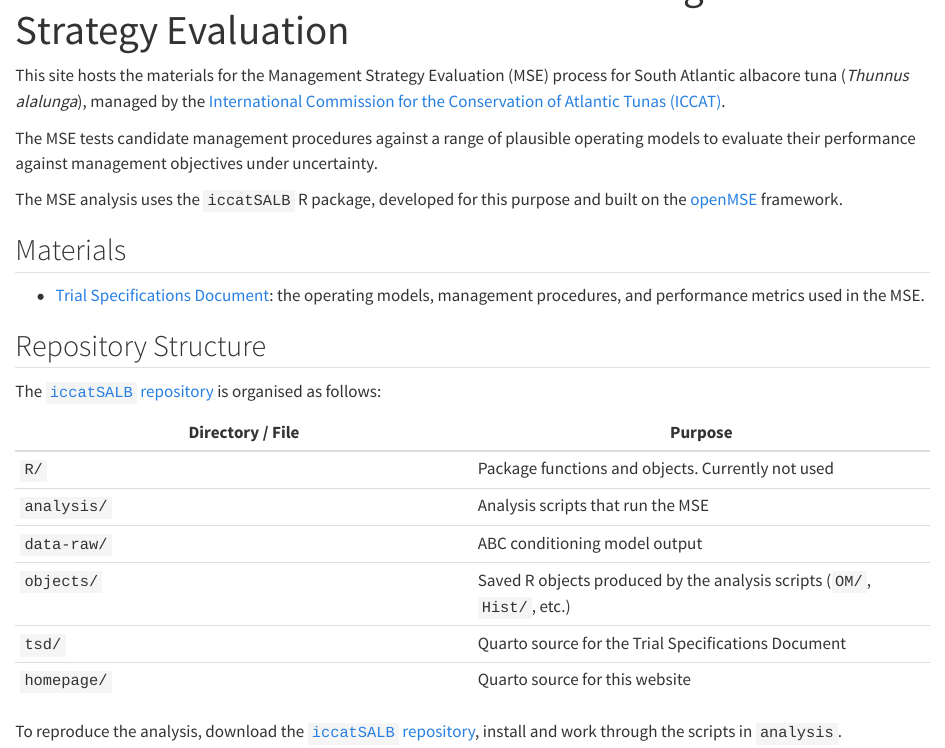
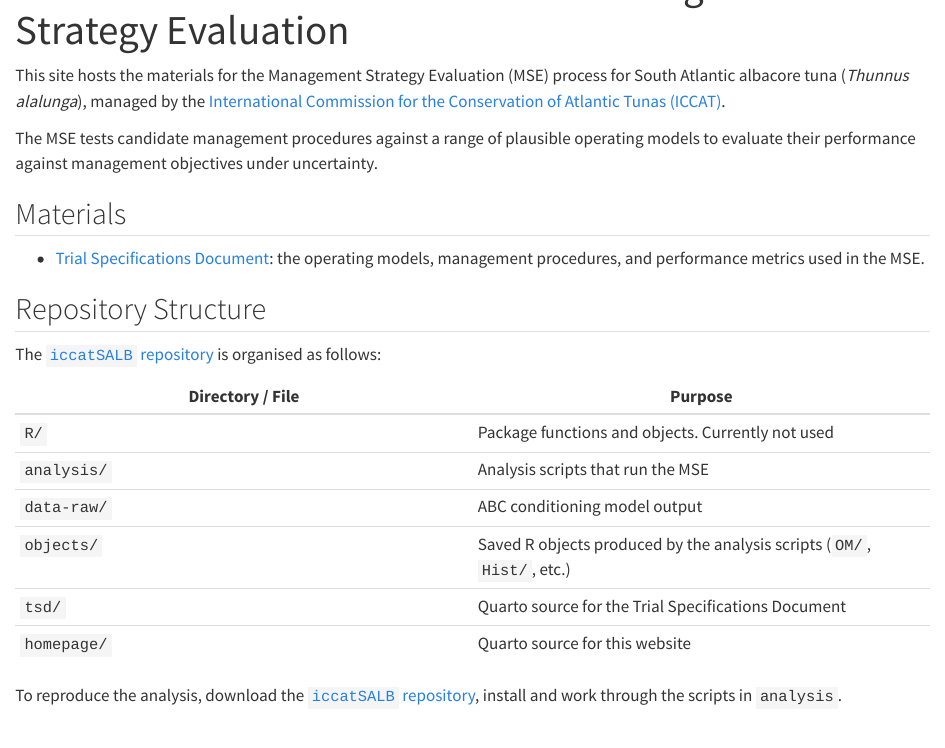
Before and after one commit to Blue-Matter/iccatSALB, a Quarto document (homepage/index.qmd): the page in a window 1100 px wide, from 60 px down. Rendered offline with R 4.5, knitr and Pandoc in place of Quarto, with nearby package versions.

Commit message:
Update index.qmd

```diff
--- a/homepage/index.qmd
+++ b/homepage/index.qmd
@@ -10,9 +10,6 @@ process for South Atlantic albacore tuna (*Thunnus alalunga*), managed by the
 The MSE tests candidate management procedures against a range of plausible
 operating models to evaluate their performance against management objectives
 under uncertainty.
-
-The MSE analysis uses the `iccatSALB` R package, developed for this purpose
-and built on the [openMSE](https://openmse.com/) framework.
 
 ## Materials
 
```
